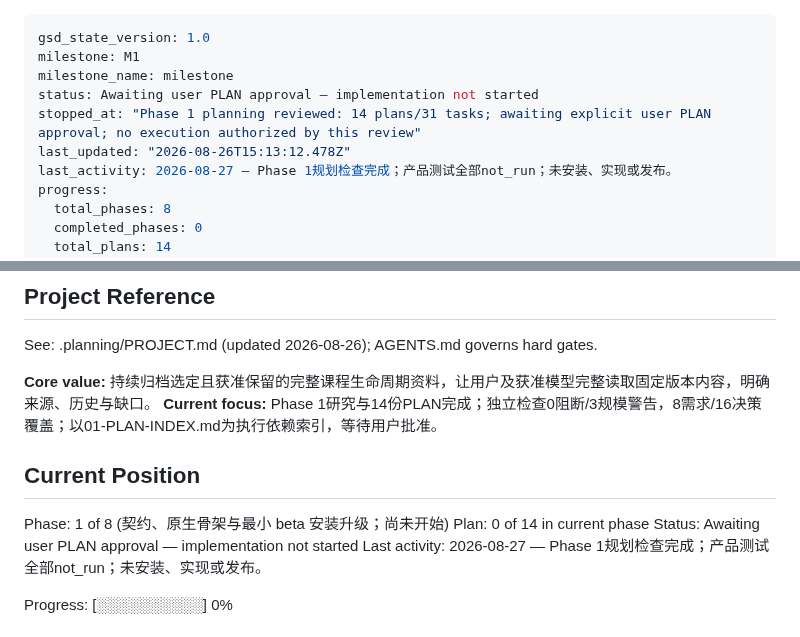
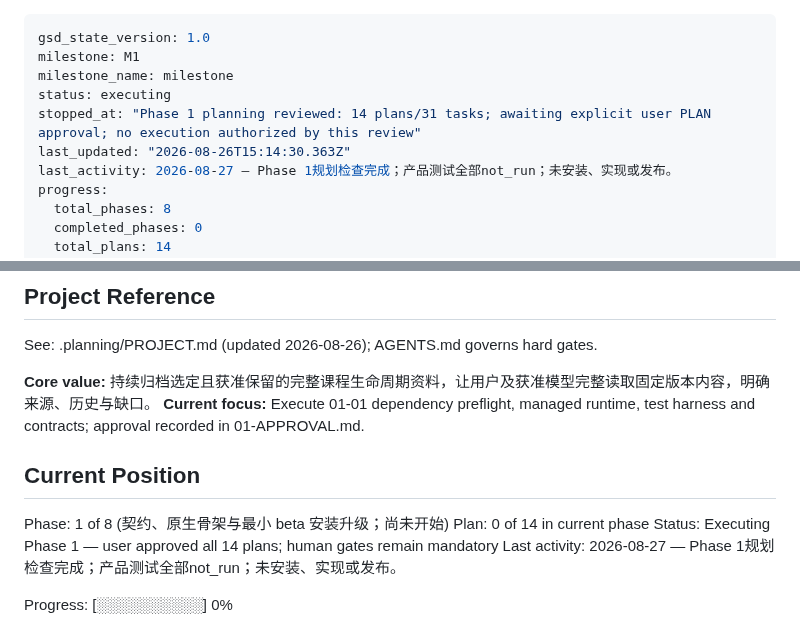
Before and after one commit to returdex/AutoED, a Markdown page: .planning/STATE.md, 2 parts joined by grey strips. Rendered like a GitHub page.

Commit message:
docs(01): record explicit plan approval and begin execution

```diff
--- a/.planning/STATE.md
+++ b/.planning/STATE.md
@@ -2,9 +2,9 @@
 gsd_state_version: 1.0
 milestone: M1
 milestone_name: milestone
-status: Awaiting user PLAN approval — implementation not started
+status: executing
 stopped_at: "Phase 1 planning reviewed: 14 plans/31 tasks; awaiting explicit user PLAN approval; no execution authorized by this review"
-last_updated: "2026-08-26T15:13:12.478Z"
+last_updated: "2026-08-26T15:14:30.363Z"
 last_activity: 2026-08-27 — Phase 1规划检查完成；产品测试全部not_run；未安装、实现或发布。
 progress:
   total_phases: 8
@@ -21,13 +21,13 @@ progress:
 See: .planning/PROJECT.md (updated 2026-08-26); AGENTS.md governs hard gates.
 
 **Core value:** 持续归档选定且获准保留的完整课程生命周期资料，让用户及获准模型完整读取固定版本内容，明确来源、历史与缺口。
-**Current focus:** Phase 1研究与14份PLAN完成；独立检查0阻断/3规模警告，8需求/16决策覆盖；以01-PLAN-INDEX.md为执行依赖索引，等待用户批准。
+**Current focus:** Execute 01-01 dependency preflight, managed runtime, test harness and contracts; approval recorded in 01-APPROVAL.md.
 
 ## Current Position
 
 Phase: 1 of 8 (契约、原生骨架与最小 beta 安装升级；尚未开始)
 Plan: 0 of 14 in current phase
-Status: Awaiting user PLAN approval — implementation not started
+Status: Executing Phase 1 — user approved all 14 plans; human gates remain mandatory
 Last activity: 2026-08-27 — Phase 1规划检查完成；产品测试全部not_run；未安装、实现或发布。
 
 Progress: [░░░░░░░░░░] 0%
```
Also changed, not shown: 1 other file.
